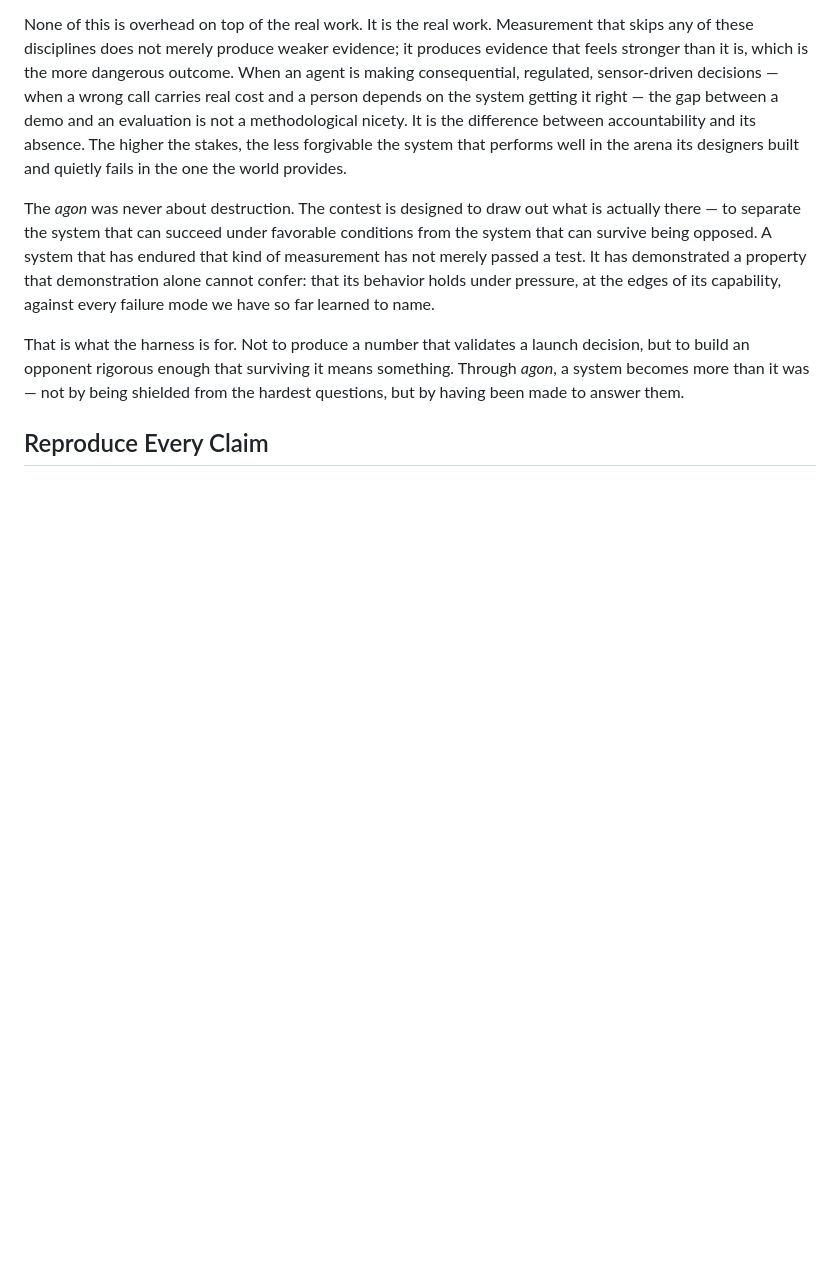
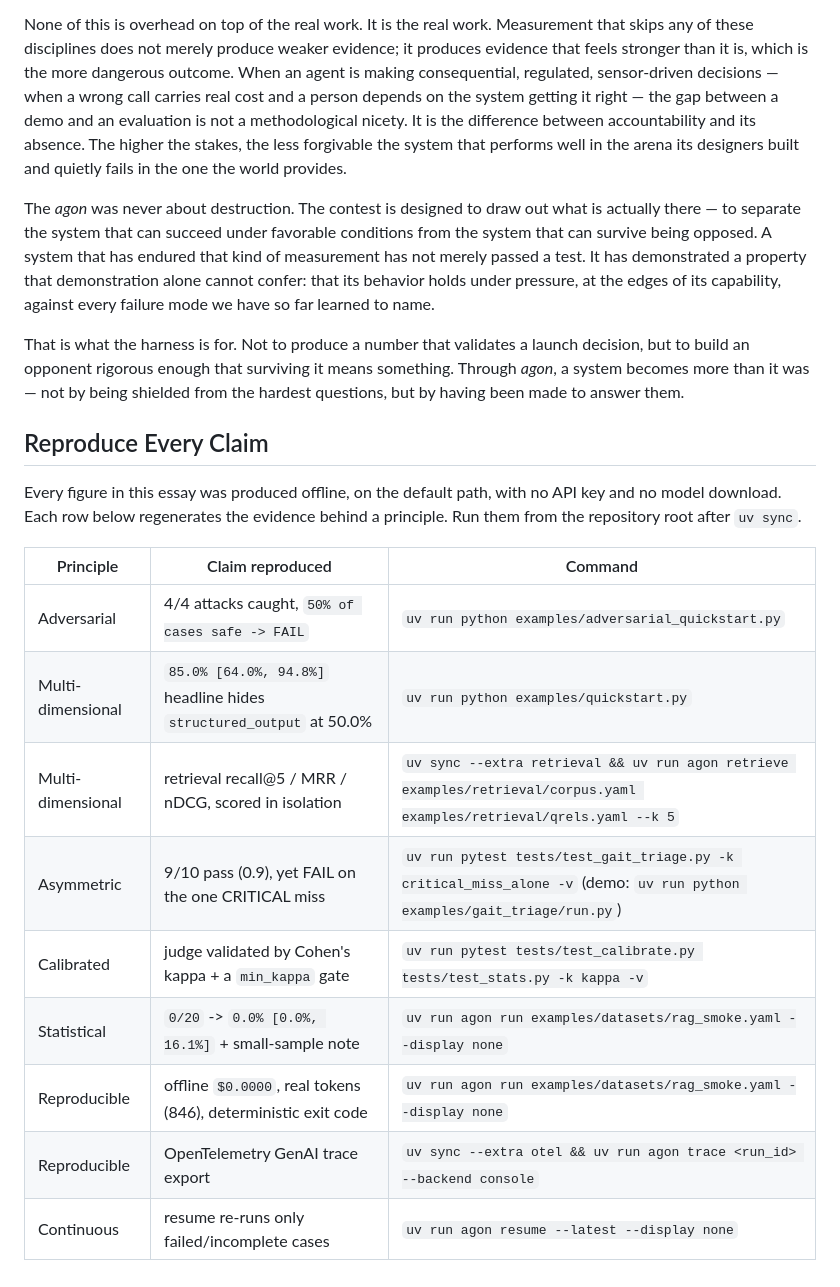
Before and after one commit to samtaylor54-avsh/Agon-Eval-Harness, a Markdown page: docs/methodology/measuring-agentic-systems.md, the part around the change. GitHub-like rendering; blank space fills up the shorter version.

Commit message:
docs(essay): reproduce-every-claim footer
Co-Authored-By: Claude Opus 4.8 (1M context) <noreply@anthropic.com>

```diff
--- a/docs/methodology/measuring-agentic-systems.md
+++ b/docs/methodology/measuring-agentic-systems.md
@@ -163,3 +163,19 @@ The *agon* was never about destruction. The contest is designed to draw out what
 That is what the harness is for. Not to produce a number that validates a launch decision, but to build an opponent rigorous enough that surviving it means something. Through *agon*, a system becomes more than it was — not by being shielded from the hardest questions, but by having been made to answer them.
 
 ## Reproduce Every Claim
+
+Every figure in this essay was produced offline, on the default path, with no API key and no model
+download. Each row below regenerates the evidence behind a principle. Run them from the repository
+root after `uv sync`.
+
+| Principle | Claim reproduced | Command |
+|---|---|---|
+| Adversarial | 4/4 attacks caught, `50% of cases safe -> FAIL` | `uv run python examples/adversarial_quickstart.py` |
+| Multi-dimensional | `85.0% [64.0%, 94.8%]` headline hides `structured_output` at 50.0% | `uv run python examples/quickstart.py` |
+| Multi-dimensional | retrieval recall@5 / MRR / nDCG, scored in isolation | `uv sync --extra retrieval && uv run agon retrieve examples/retrieval/corpus.yaml examples/retrieval/qrels.yaml --k 5` |
+| Asymmetric | 9/10 pass (0.9), yet FAIL on the one CRITICAL miss | `uv run pytest tests/test_gait_triage.py -k critical_miss_alone -v` (demo: `uv run python examples/gait_triage/run.py`) |
+| Calibrated | judge validated by Cohen's kappa + a `min_kappa` gate | `uv run pytest tests/test_calibrate.py tests/test_stats.py -k kappa -v` |
+| Statistical | `0/20` -> `0.0% [0.0%, 16.1%]` + small-sample note | `uv run agon run examples/datasets/rag_smoke.yaml --display none` |
+| Reproducible | offline `$0.0000`, real tokens (846), deterministic exit code | `uv run agon run examples/datasets/rag_smoke.yaml --display none` |
+| Reproducible | OpenTelemetry GenAI trace export | `uv sync --extra otel && uv run agon trace <run_id> --backend console` |
+| Continuous | resume re-runs only failed/incomplete cases | `uv run agon resume --latest --display none` |
```
